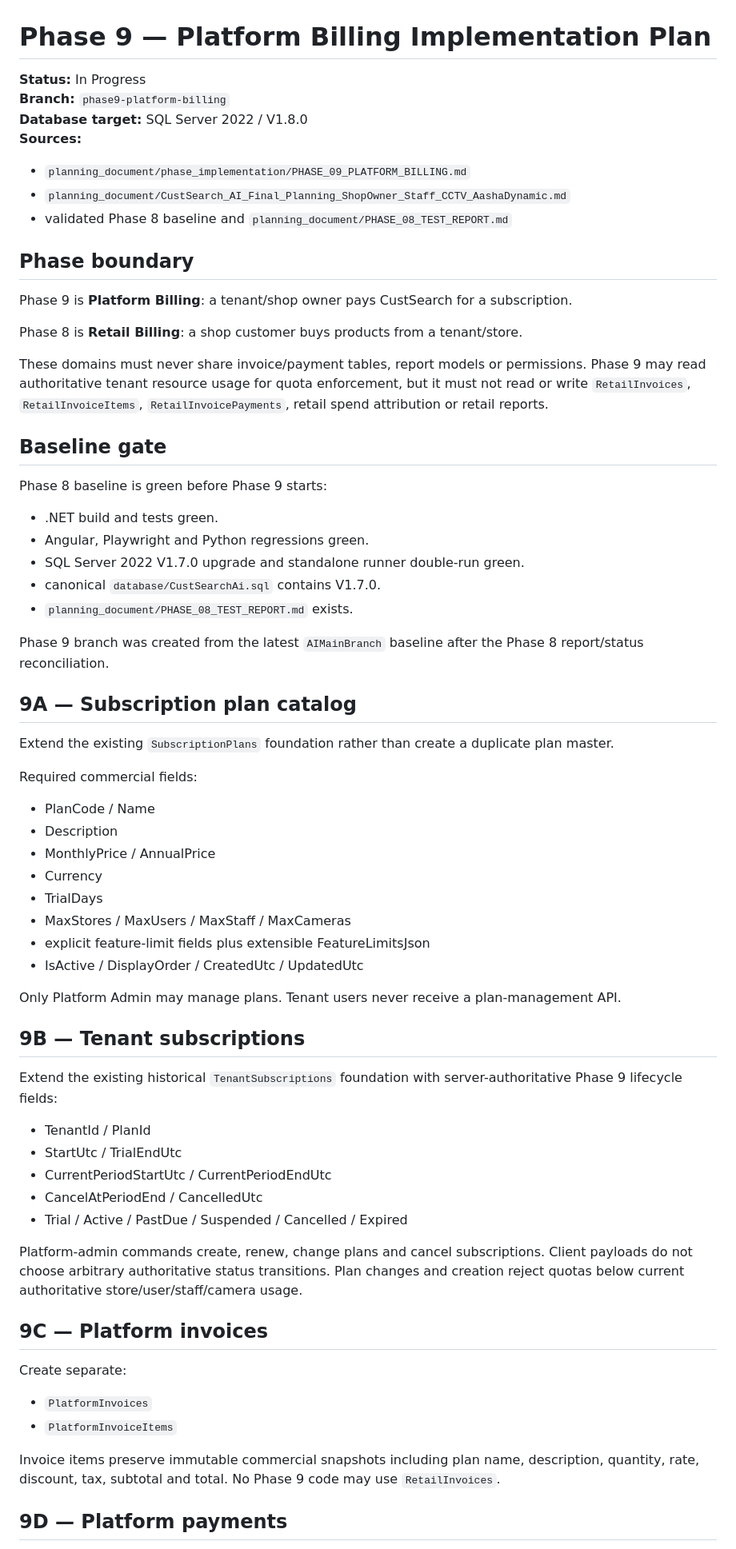
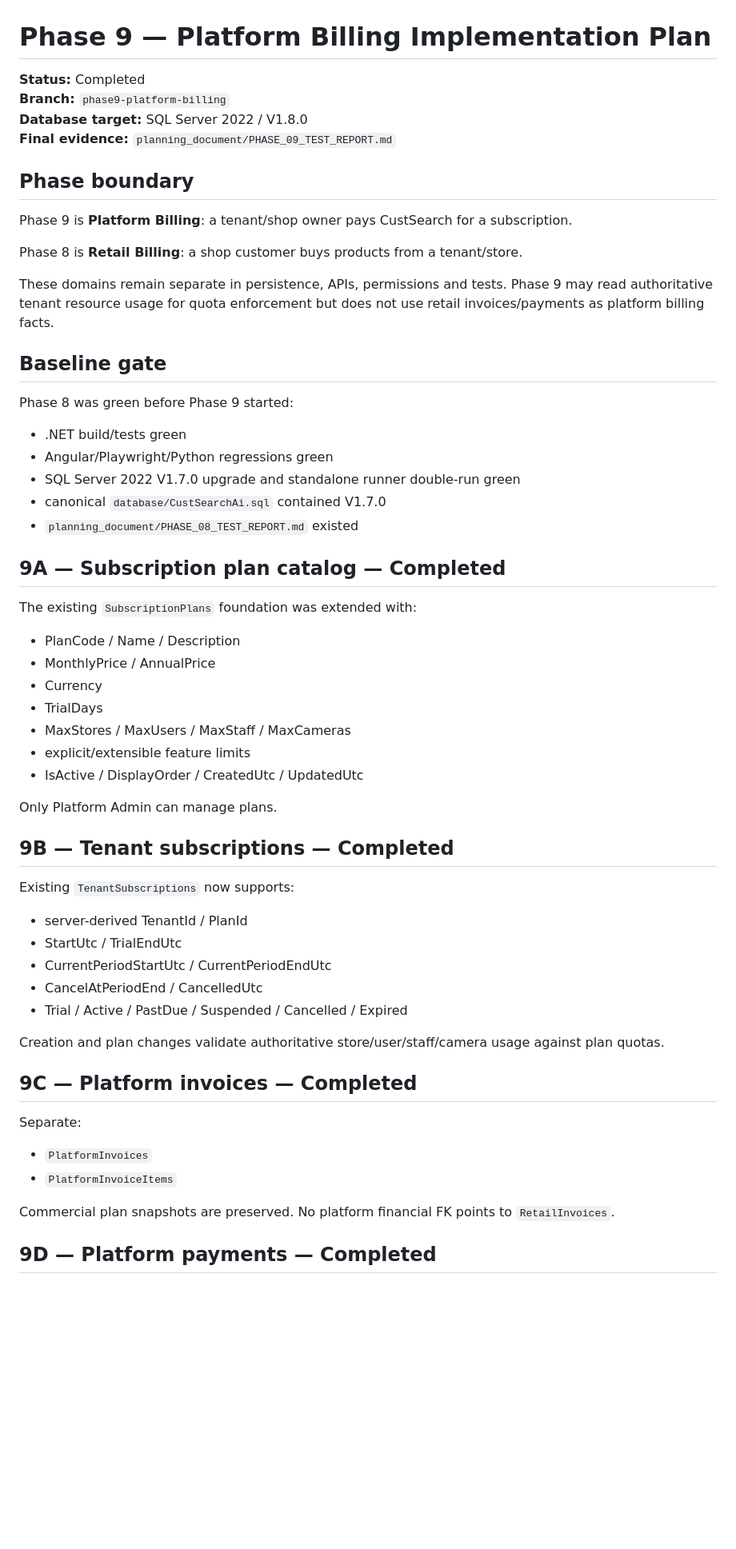
Before and after one commit to BhavsarKrutarth/CustSearch_AI, a Markdown page: planning_document/PHASE_09_IMPLEMENTATION_PLAN.md, the part around one of its changes. Shown at 80% size. Drawn GitHub-style; blank space fills up the shorter version.

```diff
--- a/planning_document/PHASE_09_IMPLEMENTATION_PLAN.md
+++ b/planning_document/PHASE_09_IMPLEMENTATION_PLAN.md
@@ -1,12 +1,9 @@
 # Phase 9 — Platform Billing Implementation Plan
 
-**Status:** In Progress
+**Status:** Completed
 **Branch:** `phase9-platform-billing`
 **Database target:** SQL Server 2022 / V1.8.0
-**Sources:**
-- `planning_document/phase_implementation/PHASE_09_PLATFORM_BILLING.md`
-- `planning_document/CustSearch_AI_Final_Planning_ShopOwner_Staff_CCTV_AashaDynamic.md`
-- validated Phase 8 baseline and `planning_document/PHASE_08_TEST_REPORT.md`
+**Final evidence:** `planning_document/PHASE_09_TEST_REPORT.md`
 
 ## Phase boundary
 
@@ -14,53 +11,52 @@ Phase 9 is **Platform Billing**: a tenant/shop owner pays CustSearch for a subsc
 
 Phase 8 is **Retail Billing**: a shop customer buys products from a tenant/store.
 
-These domains must never share invoice/payment tables, report models or permissions. Phase 9 may read authoritative tenant resource usage for quota enforcement, but it must not read or write `RetailInvoices`, `RetailInvoiceItems`, `RetailInvoicePayments`, retail spend attribution or retail reports.
+These domains remain separate in persistence, APIs, permissions and tests. Phase 9 may read authoritative tenant resource usage for quota enforcement but does not use retail invoices/payments as platform billing facts.
 
 ## Baseline gate
 
-Phase 8 baseline is green before Phase 9 starts:
-- .NET build and tests green.
-- Angular, Playwright and Python regressions green.
-- SQL Server 2022 V1.7.0 upgrade and standalone runner double-run green.
-- canonical `database/CustSearchAi.sql` contains V1.7.0.
-- `planning_document/PHASE_08_TEST_REPORT.md` exists.
+Phase 8 was green before Phase 9 started:
 
-Phase 9 branch was created from the latest `AIMainBranch` baseline after the Phase 8 report/status reconciliation.
+- .NET build/tests green
+- Angular/Playwright/Python regressions green
+- SQL Server 2022 V1.7.0 upgrade and standalone runner double-run green
+- canonical `database/CustSearchAi.sql` contained V1.7.0
+- `planning_document/PHASE_08_TEST_REPORT.md` existed
 
-## 9A — Subscription plan catalog
+## 9A — Subscription plan catalog — Completed
 
-Extend the existing `SubscriptionPlans` foundation rather than create a duplicate plan master.
+The existing `SubscriptionPlans` foundation was extended with:
 
-Required commercial fields:
-- PlanCode / Name
-- Description
+- PlanCode / Name / Description
 - MonthlyPrice / AnnualPrice
 - Currency
 - TrialDays
 - MaxStores / MaxUsers / MaxStaff / MaxCameras
-- explicit feature-limit fields plus extensible FeatureLimitsJson
+- explicit/extensible feature limits
 - IsActive / DisplayOrder / CreatedUtc / UpdatedUtc
 
-Only Platform Admin may manage plans. Tenant users never receive a plan-management API.
+Only Platform Admin can manage plans.
 
-## 9B — Tenant subscriptions
+## 9B — Tenant subscriptions — Completed
 
-Extend the existing historical `TenantSubscriptions` foundation with server-authoritative Phase 9 lifecycle fields:
-- TenantId / PlanId
+Existing `TenantSubscriptions` now supports:
+
+- server-derived TenantId / PlanId
 - StartUtc / TrialEndUtc
 - CurrentPeriodStartUtc / CurrentPeriodEndUtc
 - CancelAtPeriodEnd / CancelledUtc
 - Trial / Active / PastDue / Suspended / Cancelled / Expired
 
-Platform-admin commands create, renew, change plans and cancel subscriptions. Client payloads do not choose arbitrary authoritative status transitions. Plan changes and creation reject quotas below current authoritative store/user/staff/camera usage.
+Creation and plan changes validate authoritative store/user/staff/camera usage against plan quotas.
 
-## 9C — Platform invoices
+## 9C — Platform invoices — Completed
 
-Create separate:
+Separate:
+
 - `PlatformInvoices`
 - `PlatformInvoiceItems`
 
-Invoice items preserve immutable commercial snapshots including plan name, description, quantity, rate, discount, tax, subtotal and total. No Phase 9 code may use `RetailInvoices`.
+Commercial plan snapshots are preserved. No platform financial FK points to `RetailInvoices`.
 
-## 9D — Platform payments
+## 9D — Platform payments — Completed
 
```
Also changed, not shown: other parts of planning_document/PHASE_09_IMPLEMENTATION_PLAN.md (+41 -31 lines).
